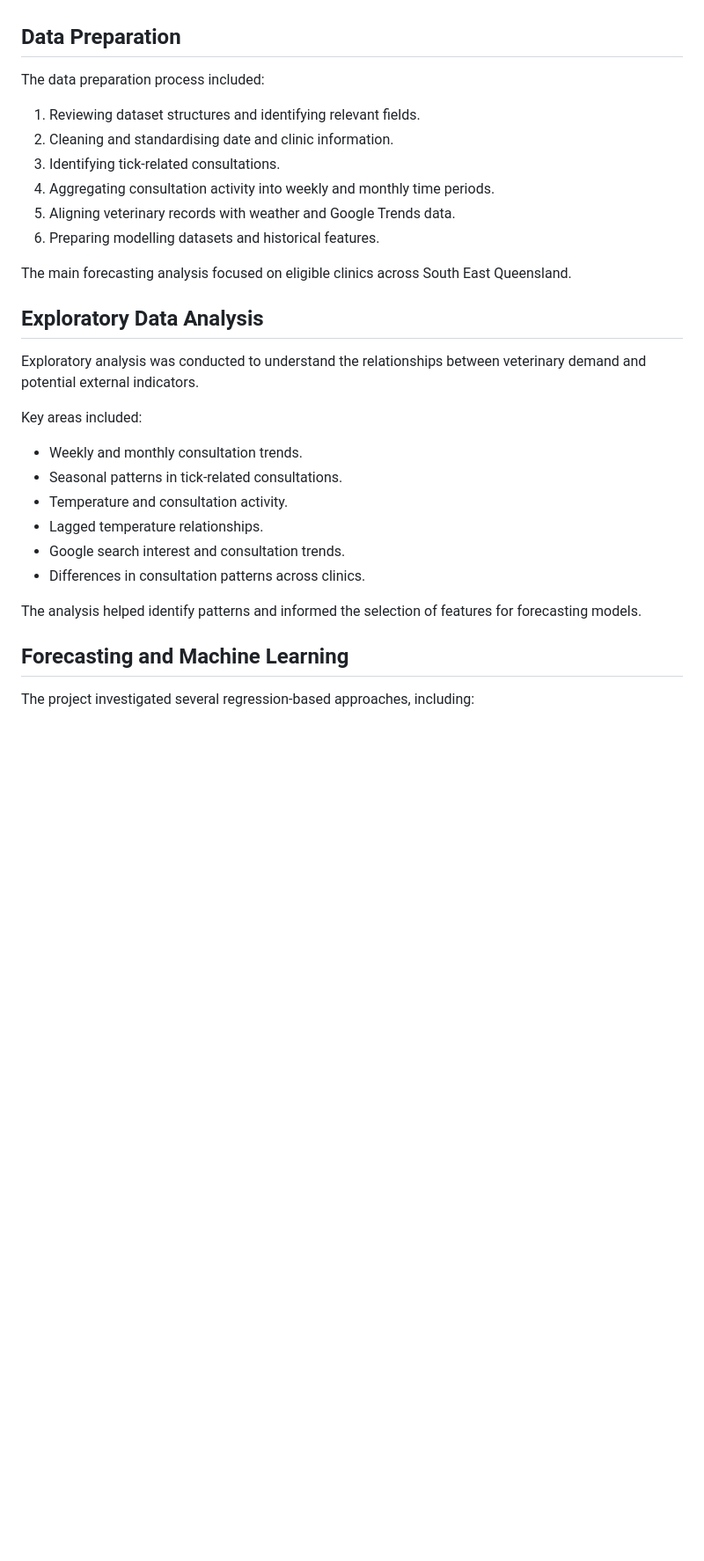
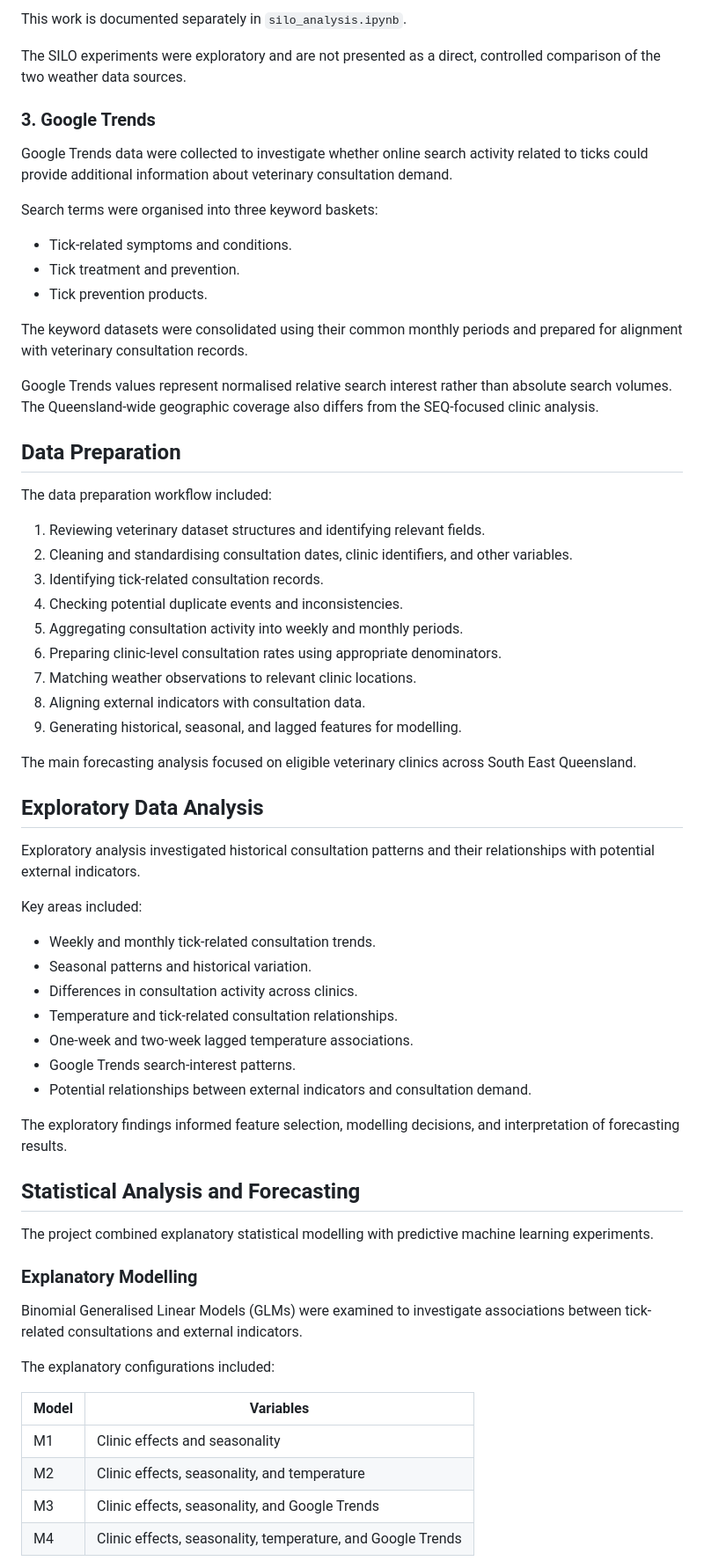
Before and after one commit to p000292dscuriouscat-wq/P000292DS-Predicting-Veterinary-Demand-Through-Digital-Epidemiology, a Markdown page: README.md, the part around one of its changes. Shown at 88% size. GitHub-like rendering; blank space fills up the shorter version.

```diff
--- a/README.md
+++ b/README.md
@@ -96,32 +113,67 @@ Search interest data used to investigate whether online searches related to tick
+This work is documented separately in `silo_analysis.ipynb`.
+
+The SILO experiments were exploratory and are not presented as a direct, controlled comparison of the two weather data sources.
+
+### 3. Google Trends
+
+Google Trends data were collected to investigate whether online search activity related to ticks could provide additional information about veterinary consultation demand.
+
+Search terms were organised into three keyword baskets:
+
+- Tick-related symptoms and conditions.
+- Tick treatment and prevention.
+- Tick prevention products.
+
+The keyword datasets were consolidated using their common monthly periods and prepared for alignment with veterinary consultation records.
+
+Google Trends values represent normalised relative search interest rather than absolute search volumes. The Queensland-wide geographic coverage also differs from the SEQ-focused clinic analysis.
 
 ## Data Preparation
 
-The data preparation process included:
+The data preparation workflow included:
 
-1. Reviewing dataset structures and identifying relevant fields.
-2. Cleaning and standardising date and clinic information.
-3. Identifying tick-related consultations.
-4. Aggregating consultation activity into weekly and monthly time periods.
-5. Aligning veterinary records with weather and Google Trends data.
-6. Preparing modelling datasets and historical features.
+1. Reviewing veterinary dataset structures and identifying relevant fields.
+2. Cleaning and standardising consultation dates, clinic identifiers, and other variables.
+3. Identifying tick-related consultation records.
+4. Checking potential duplicate events and inconsistencies.
+5. Aggregating consultation activity into weekly and monthly periods.
+6. Preparing clinic-level consultation rates using appropriate denominators.
+7. Matching weather observations to relevant clinic locations.
+8. Aligning external indicators with consultation data.
+9. Generating historical, seasonal, and lagged features for modelling.
 
-The main forecasting analysis focused on eligible clinics across South East Queensland.
+The main forecasting analysis focused on eligible veterinary clinics across South East Queensland.
 
 ## Exploratory Data Analysis
 
-Exploratory analysis was conducted to understand the relationships between veterinary demand and potential external indicators.
+Exploratory analysis investigated historical consultation patterns and their relationships with potential external indicators.
 
 Key areas included:
 
-- Weekly and monthly consultation trends.
-- Seasonal patterns in tick-related consultations.
-- Temperature and consultation activity.
-- Lagged temperature relationships.
-- Google search interest and consultation trends.
-- Differences in consultation patterns across clinics.
+- Weekly and monthly tick-related consultation trends.
+- Seasonal patterns and historical variation.
+- Differences in consultation activity across clinics.
+- Temperature and tick-related consultation relationships.
+- One-week and two-week lagged temperature associations.
+- Google Trends search-interest patterns.
+- Potential relationships between external indicators and consultation demand.
 
-The analysis helped identify patterns and informed the selection of features for forecasting models.
+The exploratory findings informed feature selection, modelling decisions, and interpretation of forecasting results.
 
-## Forecasting and Machine Learning
+## Statistical Analysis and Forecasting
 
-The project investigated several regression-based approaches, including:
+The project combined explanatory statistical modelling with predictive machine learning experiments.
+
+### Explanatory Modelling
+
+Binomial Generalised Linear Models (GLMs) were examined to investigate associations between tick-related consultations and external indicators.
+
+The explanatory configurations included:
+
+| Model | Variables |
+|---|---|
+| M1 | Clinic effects and seasonality |
+| M2 | Clinic effects, seasonality, and temperature |
+| M3 | Clinic effects, seasonality, and Google Trends |
+| M4 | Clinic effects, seasonality, temperature, and Google Trends |
+
```
Also changed, not shown: other parts of README.md (+102 -43 lines).
